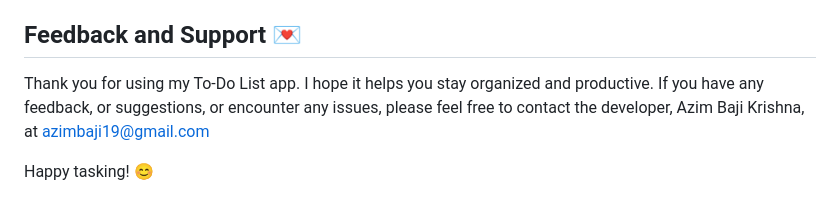
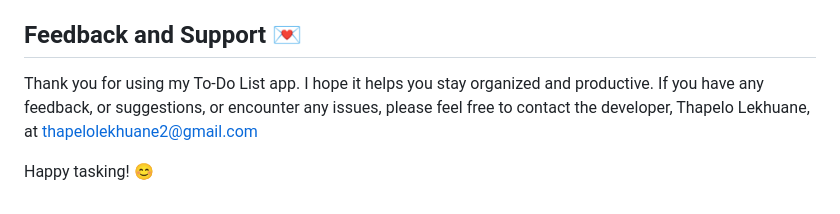
Before and after one commit to Thapelo-Lekhuane/to-do-list-capaciti, a Markdown page: README.md, the part around the change. Rendered like a GitHub page.

```diff
--- a/README.md
+++ b/README.md
@@ -66,6 +66,6 @@ You can try the To Do List application online by following [this link]().
 
 ## Feedback and Support 💌
 
-Thank you for using my To-Do List app. I hope it helps you stay organized and productive. If you have any feedback, or suggestions, or encounter any issues, please feel free to contact the developer, Azim Baji Krishna, at azimbaji19@gmail.com
+Thank you for using my To-Do List app. I hope it helps you stay organized and productive. If you have any feedback, or suggestions, or encounter any issues, please feel free to contact the developer, Thapelo Lekhuane, at thapelolekhuane2@gmail.com
 
 Happy tasking! 😊
```
